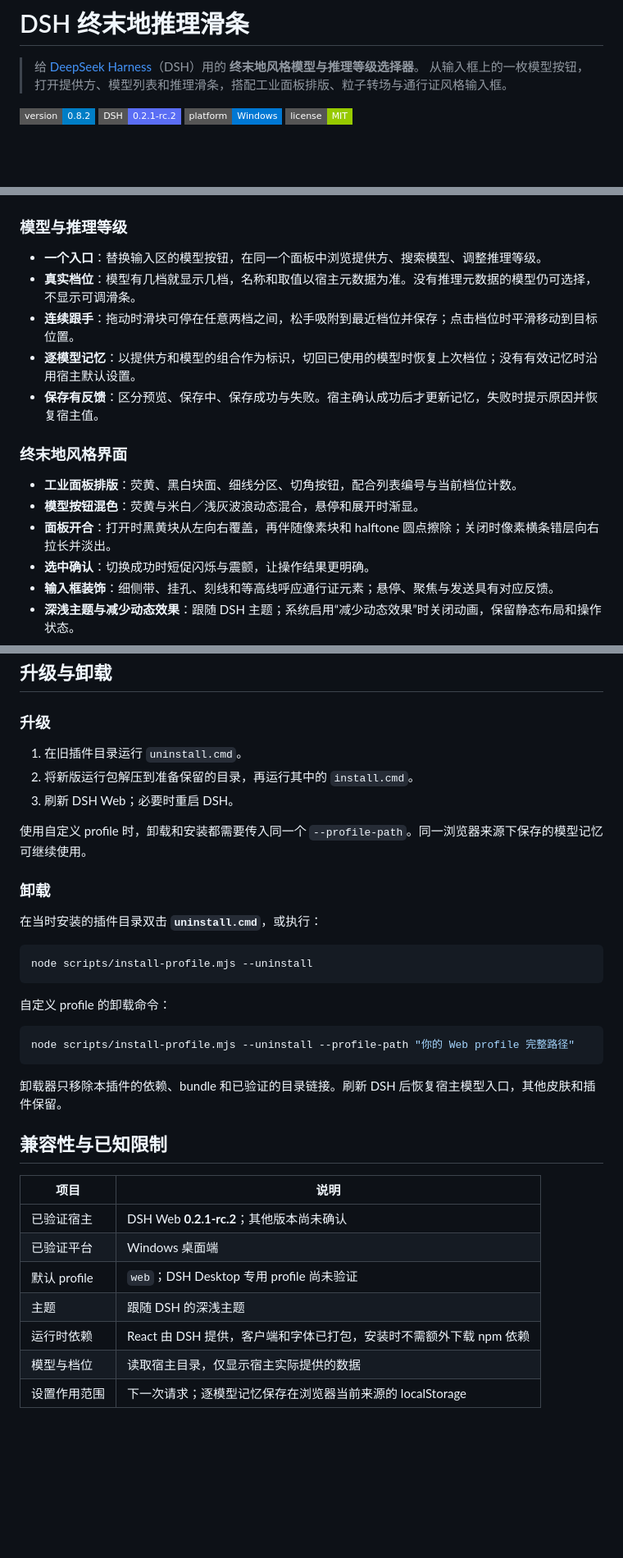
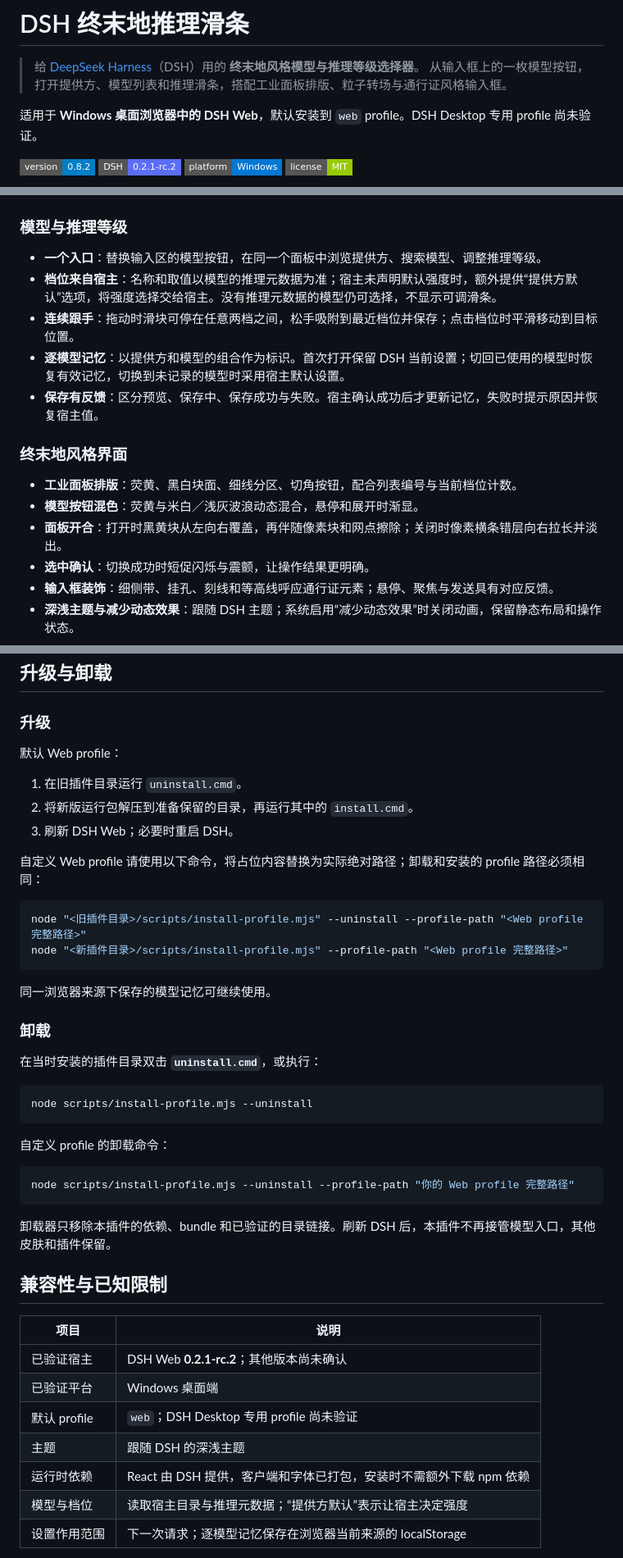
Before and after one commit to hanagasakugoro-blip/dsh-endfield-slider, a Markdown page: README.md, 3 parts joined by grey strips. Shown at 82% size. Rendered like a GitHub page; badges without logos; blank space fills up the shorter version.

````diff
--- a/README.md
+++ b/README.md
@@ -2,6 +2,8 @@
 
 > 给 [DeepSeek Harness](https://github.com/deepseek-ai/deepseek-harness)（DSH）用的 **终末地风格模型与推理等级选择器**。
 > 从输入框上的一枚模型按钮，打开提供方、模型列表和推理滑条，搭配工业面板排版、粒子转场与通行证风格输入框。
+
+适用于 **Windows 桌面浏览器中的 DSH Web**，默认安装到 `web` profile。DSH Desktop 专用 profile 尚未验证。
 
 [![version](https://img.shields.io/badge/version-0.8.2-blue?style=flat-square)](https://github.com/hanagasakugoro-blip/dsh-endfield-slider/releases/tag/v0.8.2)
 ![DSH](https://img.shields.io/badge/DSH-0.2.1--rc.2-5b6ef5?style=flat-square)
@@ -33,16 +35,16 @@
 ### 模型与推理等级
 
 - **一个入口**：替换输入区的模型按钮，在同一个面板中浏览提供方、搜索模型、调整推理等级。
-- **真实档位**：模型有几档就显示几档，名称和取值以宿主元数据为准。没有推理元数据的模型仍可选择，不显示可调滑条。
+- **档位来自宿主**：名称和取值以模型的推理元数据为准；宿主未声明默认强度时，额外提供“提供方默认”选项，将强度选择交给宿主。没有推理元数据的模型仍可选择，不显示可调滑条。
 - **连续跟手**：拖动时滑块可停在任意两档之间，松手吸附到最近档位并保存；点击档位时平滑移动到目标位置。
-- **逐模型记忆**：以提供方和模型的组合作为标识，切回已使用的模型时恢复上次档位；没有有效记忆时沿用宿主默认设置。
+- **逐模型记忆**：以提供方和模型的组合作为标识。首次打开保留 DSH 当前设置；切回已使用的模型时恢复有效记忆，切换到未记录的模型时采用宿主默认设置。
 - **保存有反馈**：区分预览、保存中、保存成功与失败。宿主确认成功后才更新记忆，失败时提示原因并恢复宿主值。
 
 ### 终末地风格界面
 
 - **工业面板排版**：荧黄、黑白块面、细线分区、切角按钮，配合列表编号与当前档位计数。
 - **模型按钮混色**：荧黄与米白／浅灰波浪动态混合，悬停和展开时渐显。
-- **面板开合**：打开时黑黄块从左向右覆盖，再伴随像素块和 halftone 圆点擦除；关闭时像素横条错层向右拉长并淡出。
+- **面板开合**：打开时黑黄块从左向右覆盖，再伴随像素块和网点擦除；关闭时像素横条错层向右拉长并淡出。
 - **选中确认**：切换成功时短促闪烁与震颤，让操作结果更明确。
 - **输入框装饰**：细侧带、挂孔、刻线和等高线呼应通行证元素；悬停、聚焦与发送具有对应反馈。
 - **深浅主题与减少动态效果**：跟随 DSH 主题；系统启用“减少动态效果”时关闭动画，保留静态布局和操作状态。
@@ -114,11 +126,20 @@ node scripts/install-profile.mjs --profile-path "你的 Web profile 完整路径
 
 ### 升级
 
+默认 Web profile：
+
 1. 在旧插件目录运行 `uninstall.cmd`。
 2. 将新版运行包解压到准备保留的目录，再运行其中的 `install.cmd`。
 3. 刷新 DSH Web；必要时重启 DSH。
 
-使用自定义 profile 时，卸载和安装都需要传入同一个 `--profile-path`。同一浏览器来源下保存的模型记忆可继续使用。
+自定义 Web profile 请使用以下命令，将占位内容替换为实际绝对路径；卸载和安装的 profile 路径必须相同：
+
+```powershell
+node "<旧插件目录>/scripts/install-profile.mjs" --uninstall --profile-path "<Web profile 完整路径>"
+node "<新插件目录>/scripts/install-profile.mjs" --profile-path "<Web profile 完整路径>"
+```
+
+同一浏览器来源下保存的模型记忆可继续使用。
 
 ### 卸载
 
@@ -134,7 +155,7 @@ node scripts/install-profile.mjs --uninstall
 node scripts/install-profile.mjs --uninstall --profile-path "你的 Web profile 完整路径"
 ```
 
-卸载器只移除本插件的依赖、bundle 和已验证的目录链接。刷新 DSH 后恢复宿主模型入口，其他皮肤和插件保留。
+卸载器只移除本插件的依赖、bundle 和已验证的目录链接。刷新 DSH 后，本插件不再接管模型入口，其他皮肤和插件保留。
 
 ## 兼容性与已知限制
 
@@ -145,7 +166,7 @@ node scripts/install-profile.mjs --uninstall --profile-path "你的 Web profile
 | 默认 profile | `web`；DSH Desktop 专用 profile 尚未验证 |
 | 主题 | 跟随 DSH 的深浅主题 |
 | 运行时依赖 | React 由 DSH 提供，客户端和字体已打包，安装时不需额外下载 npm 依赖 |
-| 模型与档位 | 读取宿主目录，仅显示宿主实际提供的数据 |
+| 模型与档位 | 读取宿主目录与推理元数据；“提供方默认”表示让宿主决定强度 |
 | 设置作用范围 | 下一次请求；逐模型记忆保存在浏览器当前来源的 localStorage |
 
 - 本插件接管 `conversation.input.model` 单槽，原模型按钮入口由本插件面板替代；同时替换该位置的其他选择器可能与它冲突。
````
Also changed, not shown: other parts of README.md (+37 -8 lines).
